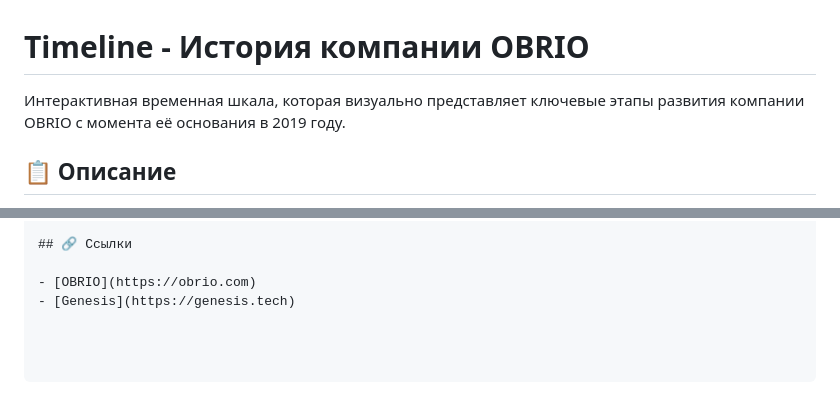
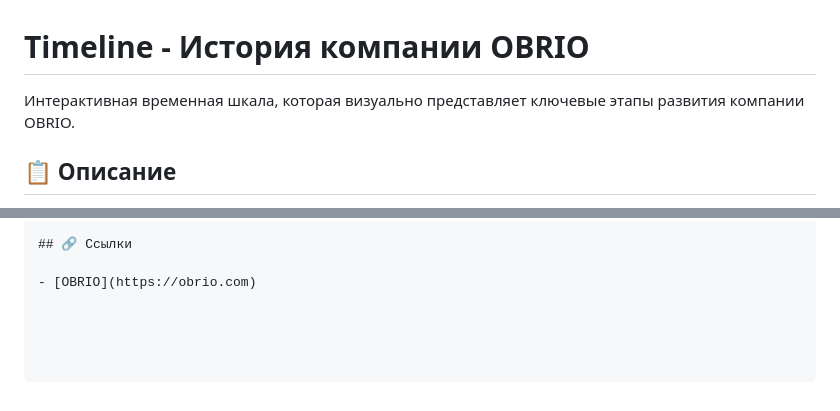
Before and after one commit to JSDID/Timeline, a Markdown page: README.md, 2 parts joined by grey strips. Drawn GitHub-style.

```diff
--- a/README.md
+++ b/README.md
@@ -1,6 +1,6 @@
 # Timeline - История компании OBRIO
 
-Интерактивная временная шкала, которая визуально представляет ключевые этапы развития компании OBRIO с момента её основания в 2019 году.
+Интерактивная временная шкала, которая визуально представляет ключевые этапы развития компании OBRIO.
 
 ## 📋 Описание
 
@@ -77,4 +77,3 @@ Timeline/
 ## 🔗 Ссылки
 
 - [OBRIO](https://obrio.com)
-- [Genesis](https://genesis.tech)
```
